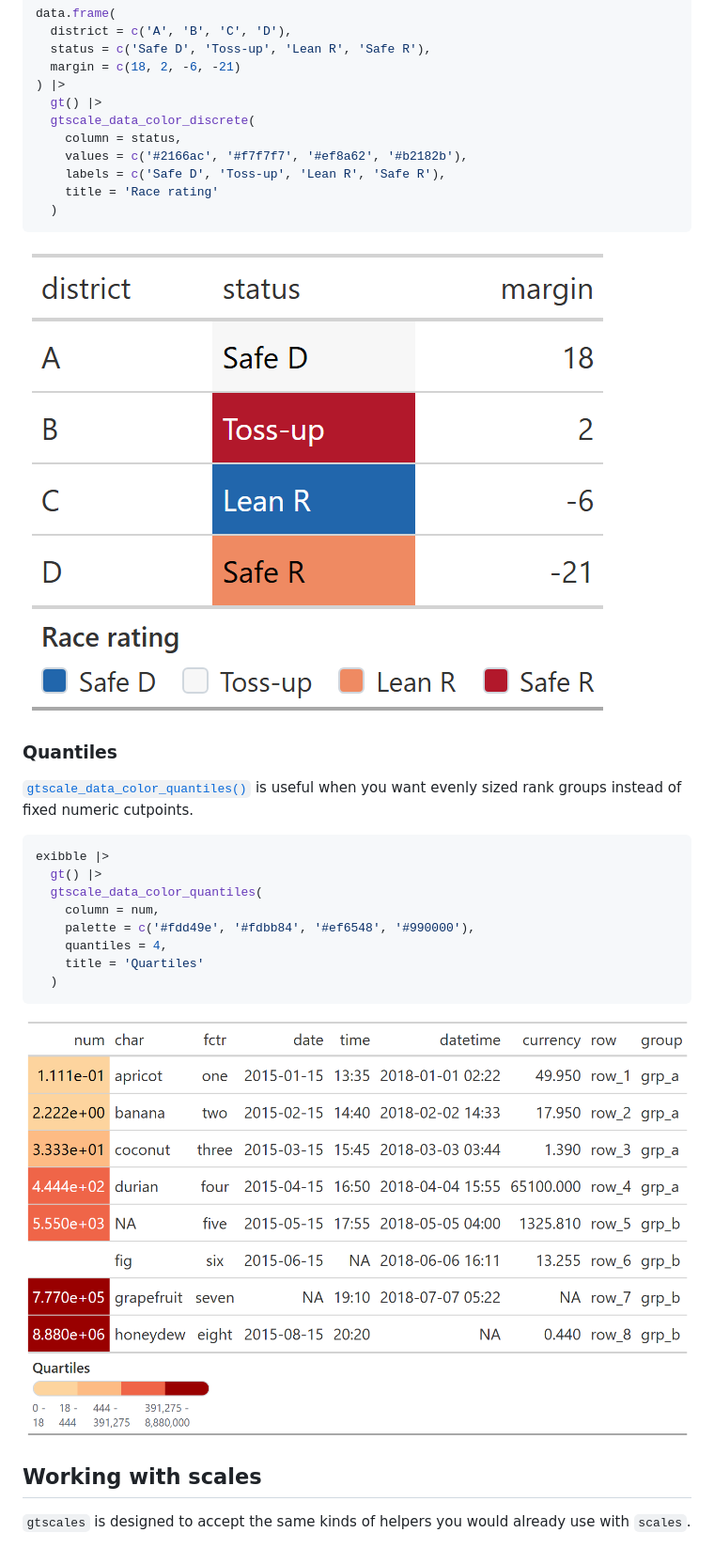
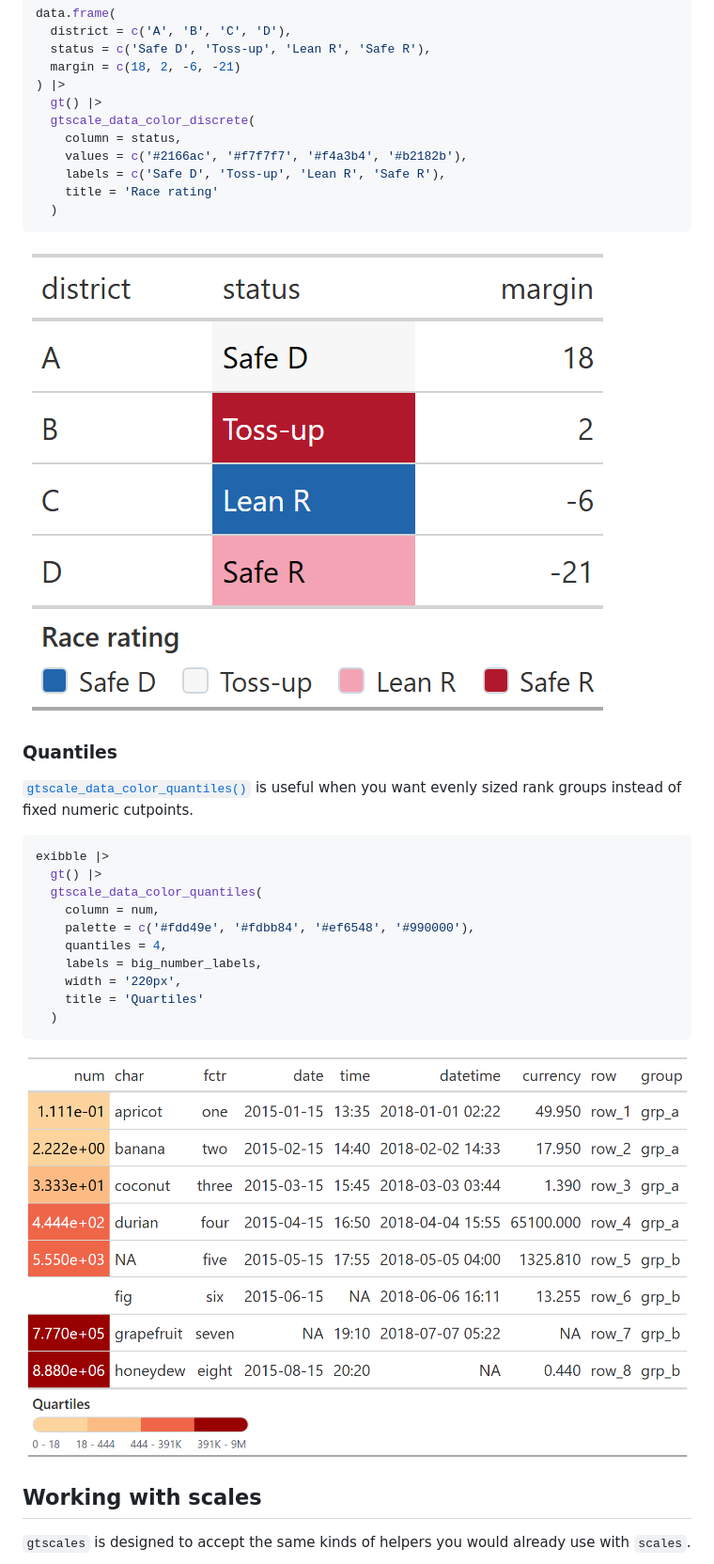
Before and after one commit to christopherkenny/gtscales, a Markdown page: index.md, the part around one of its changes. Shown at 94% size. Rendered like a GitHub page; pictures changed too: reference/figures/README-discrete.png, reference/figures/README-quantiles.png.

````diff
--- a/index.md
+++ b/index.md
@@ -65,7 +67,7 @@ data.frame(
   gt() |>
   gtscale_data_color_discrete(
     column = status,
-    values = c('#2166ac', '#f7f7f7', '#ef8a62', '#b2182b'),
+    values = c('#2166ac', '#f7f7f7', '#f4a3b4', '#b2182b'),
     labels = c('Safe D', 'Toss-up', 'Lean R', 'Safe R'),
     title = 'Race rating'
   )
@@ -86,6 +88,8 @@ exibble |>
     column = num,
     palette = c('#fdd49e', '#fdbb84', '#ef6548', '#990000'),
     quantiles = 4,
+    labels = big_number_labels,
+    width = '220px',
     title = 'Quartiles'
   )
 ```
````
Also changed, not shown: other parts of index.md (+6 -1 lines), reference/figures/README-continuous.png, 4 other files.
